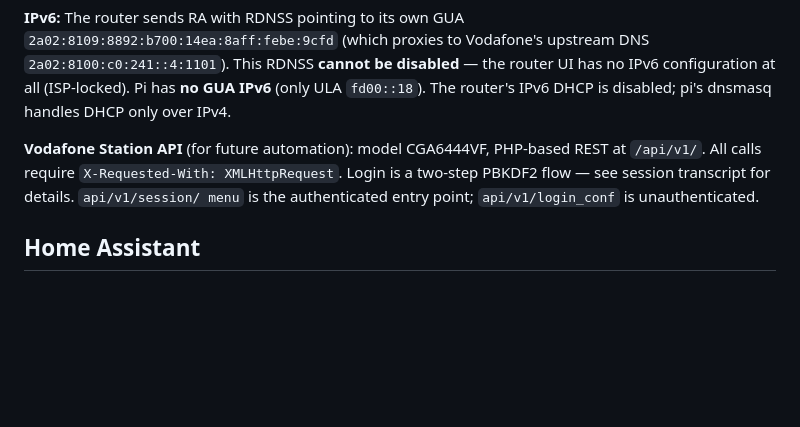
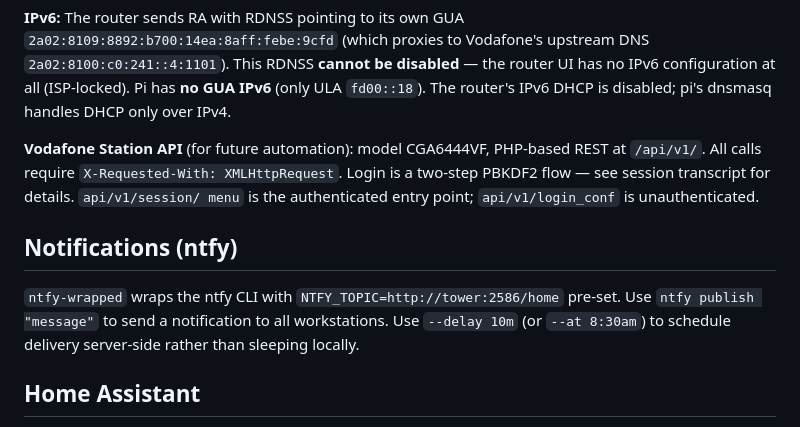
Before and after one commit to etrobert/setup, a Markdown page: CLAUDE.md, the part around the change. Drawn GitHub-style; blank space fills up the shorter version.

Commit message:
docs: add ntfy and home-assistant sections to CLAUDE.md

```diff
--- a/CLAUDE.md
+++ b/CLAUDE.md
@@ -160,6 +160,13 @@ is a two-step PBKDF2 flow — see session transcript for details.
 `api/v1/session/ menu` is the authenticated entry point; `api/v1/login_conf` is
 unauthenticated.
 
+## Notifications (ntfy)
+
+`ntfy-wrapped` wraps the ntfy CLI with `NTFY_TOPIC=http://tower:2586/home`
+pre-set. Use `ntfy publish "message"` to send a notification to all
+workstations. Use `--delay 10m` (or `--at 8:30am`) to schedule delivery
+server-side rather than sleeping locally.
+
 ## Home Assistant
 
 HA runs on **`tower:8123`** (`modules/home-assistant.nix`). Access uses a
```
